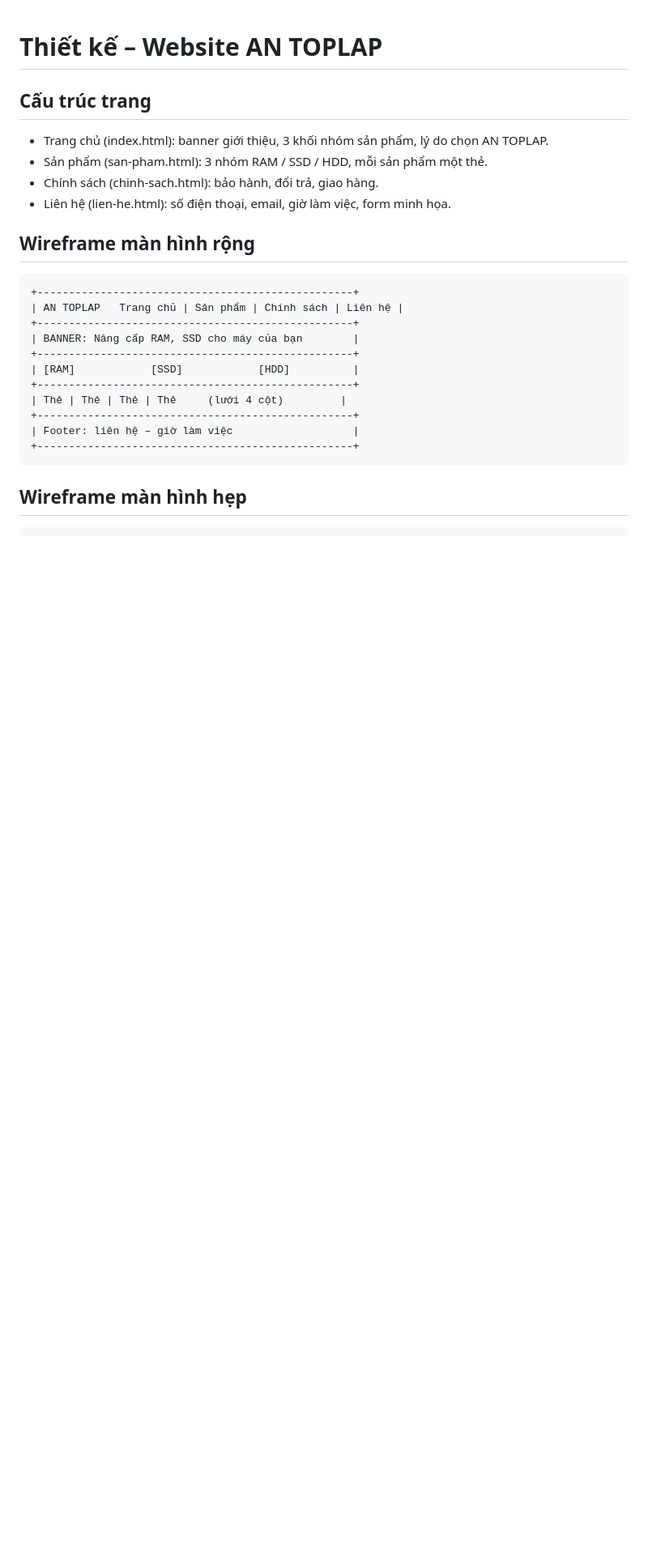
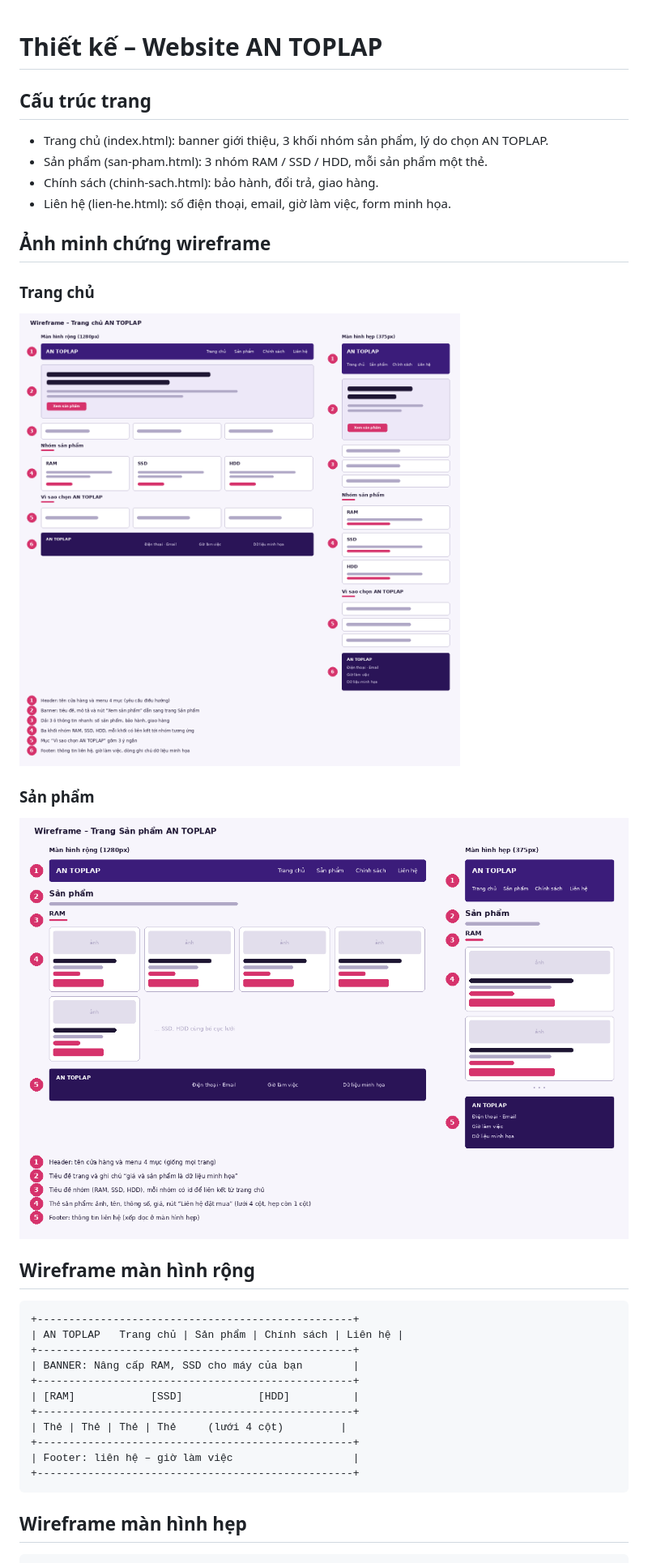
Before and after one commit to phucantran616-droid/a3-an-toplap, a Markdown page: docs/thiet-ke.md, the part around the change. Shown at 81% size. Drawn GitHub-style; pictures changed too: evidence/wireframe-san-pham.png (added), evidence/wireframe-trang-chu.png (added); blank space fills up the shorter version.

Commit message:
Thêm ảnh minh chứng wireframe trang chủ và trang sản phẩm

````diff
--- a/docs/thiet-ke.md
+++ b/docs/thiet-ke.md
@@ -5,6 +5,16 @@
 - Sản phẩm (san-pham.html): 3 nhóm RAM / SSD / HDD, mỗi sản phẩm một thẻ.
 - Chính sách (chinh-sach.html): bảo hành, đổi trả, giao hàng.
 - Liên hệ (lien-he.html): số điện thoại, email, giờ làm việc, form minh họa.
+
+## Ảnh minh chứng wireframe
+
+### Trang chủ
+
+![Bố cục trang chủ với banner và ba nhóm RAM, SSD, HDD trên màn hình 1280 px và 375 px](../evidence/wireframe-trang-chu.png)
+
+### Sản phẩm
+
+![Lưới thẻ sản phẩm hiển thị bốn cột ở độ rộng 1280 px và một cột ở độ rộng 375 px](../evidence/wireframe-san-pham.png)
 
 ## Wireframe màn hình rộng
 ```
````
